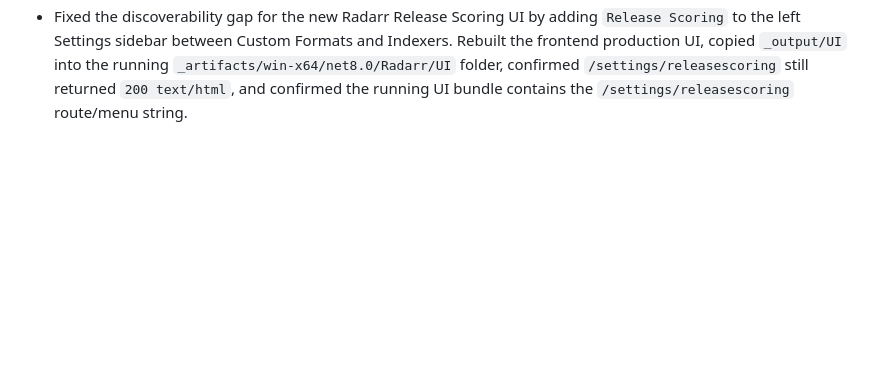
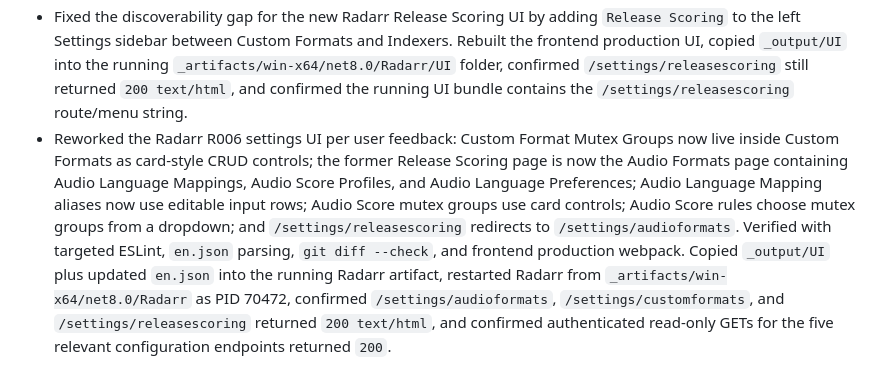
Before and after one commit to DearCharCN/arr-fork, a Markdown page: status/log.md, the part around the change. Drawn GitHub-style; blank space fills up the shorter version.

Commit message:
Update release scoring UI status

```diff
--- a/status/log.md
+++ b/status/log.md
@@ -154,3 +154,4 @@ Implemented user-visible project and feature changes belong in `status/changelog
 - Completed R006 Phase 4-7 in Radarr. Added Audio Score Profile and Audio Language Preference persistence/API, configurable audio scoring rules with mutex groups, selected-audio preference evaluation, Custom Format Mutex Group persistence/API, mutex-aware Custom Format score calculation through Quality Profiles, Quality Profile bindings for Release Filter/audio score/audio preference/Custom Format mutex profiles, release API selected-audio score and breakdown fields, interactive-search selected-audio/audio-score columns plus filters/sorting, and automatic ordering by Custom Format score before selected-audio score. Verified with Radarr `git diff --check`, localization JSON parsing, backend Debug/Release clean plus `win-x64` publish, and frontend production webpack. The first backend publish failed on a StyleCop blank-line issue in `AudioScoreProfileService`, then passed after fixing it. Test assemblies compiled, but the test suite was not executed because test commands remain undocumented.
 - Added the Radarr Release Scoring settings UI requested after R006: `/settings/releasescoring` is linked from Settings and provides create/edit/delete modals for Audio Language Mappings, Audio Score Profiles, Audio Language Preferences, and Custom Format Mutex Groups. Verified translation key coverage, `en.json` parsing, `git diff --check`, targeted ESLint for the new settings page, backend `win-x64` publish, frontend production webpack, synchronized `_output` into `_artifacts/win-x64/net8.0/Radarr`, restarted the running workspace Radarr process from the refreshed artifact, copied the final `_output/UI` into the running artifact UI after lint fixes, confirmed `/settings/releasescoring` returned `200 text/html`, confirmed the UI bundle and artifact localization include the new page strings, and confirmed read-only API GETs for the four configuration endpoints returned successfully. In-app browser visual verification stopped at the Radarr login page because that browser session was not authenticated.
 - Fixed the discoverability gap for the new Radarr Release Scoring UI by adding `Release Scoring` to the left Settings sidebar between Custom Formats and Indexers. Rebuilt the frontend production UI, copied `_output/UI` into the running `_artifacts/win-x64/net8.0/Radarr/UI` folder, confirmed `/settings/releasescoring` still returned `200 text/html`, and confirmed the running UI bundle contains the `/settings/releasescoring` route/menu string.
+- Reworked the Radarr R006 settings UI per user feedback: Custom Format Mutex Groups now live inside Custom Formats as card-style CRUD controls; the former Release Scoring page is now the Audio Formats page containing Audio Language Mappings, Audio Score Profiles, and Audio Language Preferences; Audio Language Mapping aliases now use editable input rows; Audio Score mutex groups use card controls; Audio Score rules choose mutex groups from a dropdown; and `/settings/releasescoring` redirects to `/settings/audioformats`. Verified with targeted ESLint, `en.json` parsing, `git diff --check`, and frontend production webpack. Copied `_output/UI` plus updated `en.json` into the running Radarr artifact, restarted Radarr from `_artifacts/win-x64/net8.0/Radarr` as PID 70472, confirmed `/settings/audioformats`, `/settings/customformats`, and `/settings/releasescoring` returned `200 text/html`, and confirmed authenticated read-only GETs for the five relevant configuration endpoints returned `200`.
```
Also changed, not shown: status/changelog.md (+4 -2 lines), status/current.md (+3 -3 lines).
